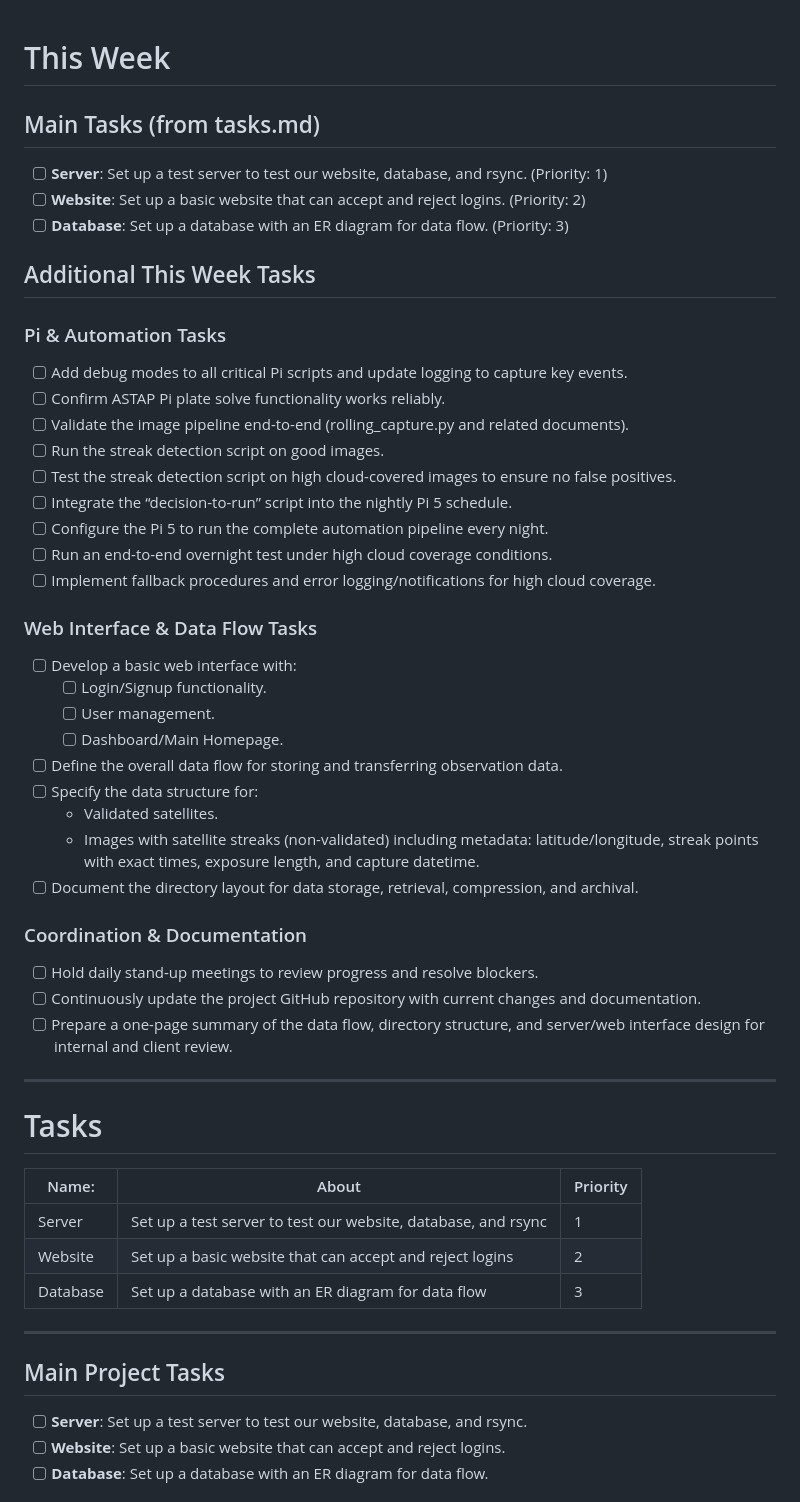
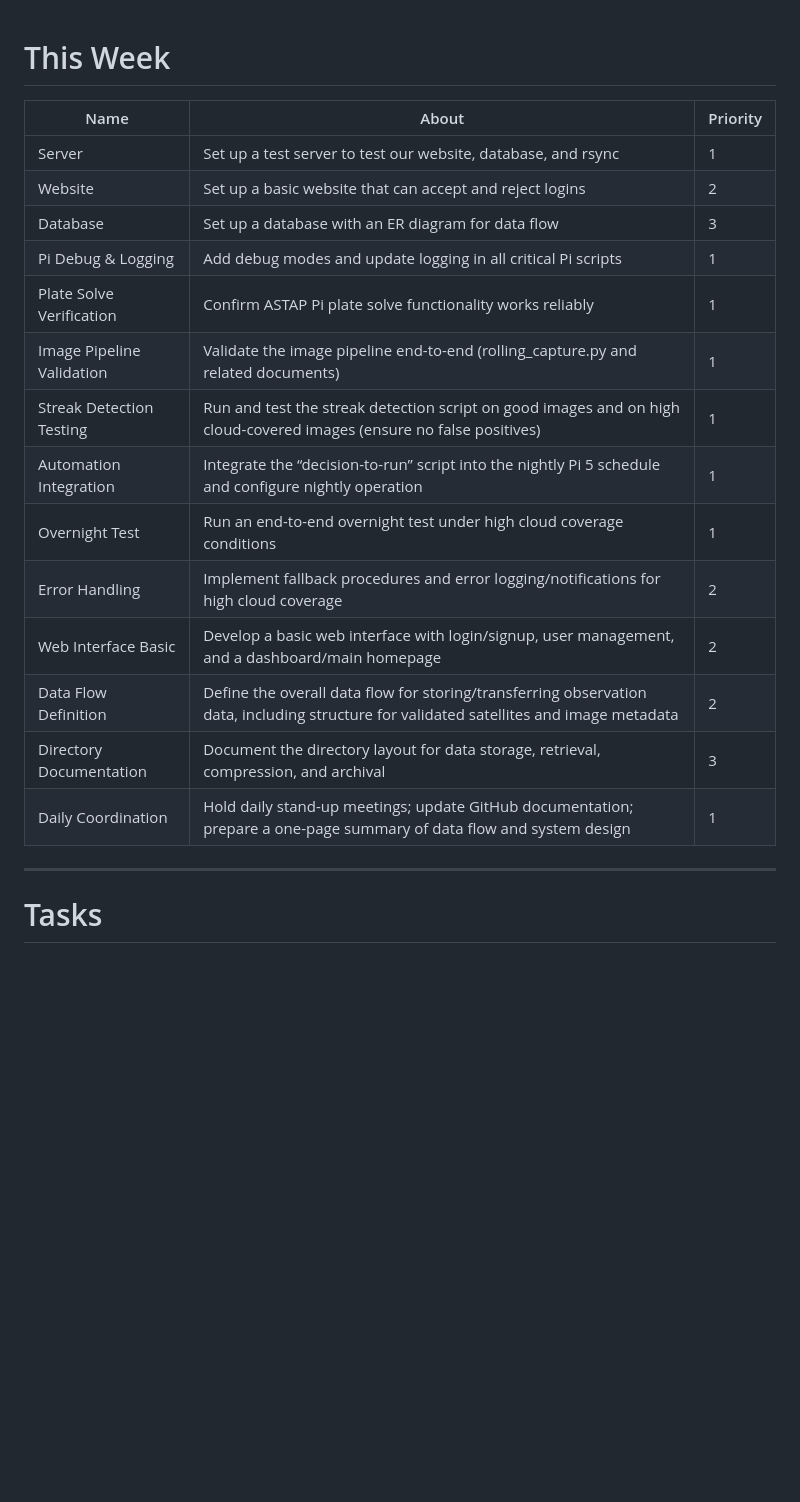
Before and after one commit to Dave-21/UPHDAS, a Markdown page: .github/ISSUE_TEMPLATE/task.md, the part around the change printed below. GitHub-like rendering; blank space fills up the shorter version.

```diff
--- a/.github/ISSUE_TEMPLATE/task.md
+++ b/.github/ISSUE_TEMPLATE/task.md
@@ -1,52 +1,23 @@
 # This Week
 
-## Main Tasks (from tasks.md)
-- [ ] **Server**: Set up a test server to test our website, database, and rsync. (Priority: 1)
-- [ ] **Website**: Set up a basic website that can accept and reject logins. (Priority: 2)
-- [ ] **Database**: Set up a database with an ER diagram for data flow. (Priority: 3)
-
-## Additional This Week Tasks
-### Pi & Automation Tasks
-- [ ] Add debug modes to all critical Pi scripts and update logging to capture key events.
-- [ ] Confirm ASTAP Pi plate solve functionality works reliably.
-- [ ] Validate the image pipeline end-to-end (rolling_capture.py and related documents).
-- [ ] Run the streak detection script on good images.
-- [ ] Test the streak detection script on high cloud-covered images to ensure no false positives.
-- [ ] Integrate the “decision-to-run” script into the nightly Pi 5 schedule.
-- [ ] Configure the Pi 5 to run the complete automation pipeline every night.
-- [ ] Run an end-to-end overnight test under high cloud coverage conditions.
-- [ ] Implement fallback procedures and error logging/notifications for high cloud coverage.
-
-### Web Interface & Data Flow Tasks
-- [ ] Develop a basic web interface with:
-  - [ ] Login/Signup functionality.
-  - [ ] User management.
-  - [ ] Dashboard/Main Homepage.
-- [ ] Define the overall data flow for storing and transferring observation data.
-- [ ] Specify the data structure for:
-  - Validated satellites.
-  - Images with satellite streaks (non-validated) including metadata: latitude/longitude, streak points with exact times, exposure length, and capture datetime.
-- [ ] Document the directory layout for data storage, retrieval, compression, and archival.
-
-### Coordination & Documentation
-- [ ] Hold daily stand-up meetings to review progress and resolve blockers.
-- [ ] Continuously update the project GitHub repository with current changes and documentation.
-- [ ] Prepare a one-page summary of the data flow, directory structure, and server/web interface design for internal and client review.
+| Name                        | About                                                                                                                                         | Priority |
+| --------------------------- | --------------------------------------------------------------------------------------------------------------------------------------------- | -------- |
+| Server                      | Set up a test server to test our website, database, and rsync                                                                                 | 1        |
+| Website                     | Set up a basic website that can accept and reject logins                                                                                      | 2        |
+| Database                    | Set up a database with an ER diagram for data flow                                                                                            | 3        |
+| Pi Debug & Logging          | Add debug modes and update logging in all critical Pi scripts                                                                                 | 1        |
+| Plate Solve Verification    | Confirm ASTAP Pi plate solve functionality works reliably                                                                                   | 1        |
+| Image Pipeline Validation   | Validate the image pipeline end-to-end (rolling_capture.py and related documents)                                                             | 1        |
+| Streak Detection Testing    | Run and test the streak detection script on good images and on high cloud-covered images (ensure no false positives)                             | 1        |
+| Automation Integration      | Integrate the “decision-to-run” script into the nightly Pi 5 schedule and configure nightly operation                                          | 1        |
+| Overnight Test              | Run an end-to-end overnight test under high cloud coverage conditions                                                                         | 1        |
+| Error Handling              | Implement fallback procedures and error logging/notifications for high cloud coverage                                                         | 2        |
+| Web Interface Basic         | Develop a basic web interface with login/signup, user management, and a dashboard/main homepage                                                 | 2        |
+| Data Flow Definition        | Define the overall data flow for storing/transferring observation data, including structure for validated satellites and image metadata       | 2        |
+| Directory Documentation     | Document the directory layout for data storage, retrieval, compression, and archival                                                           | 3        |
+| Daily Coordination          | Hold daily stand-up meetings; update GitHub documentation; prepare a one-page summary of data flow and system design                             | 1        |
 
 ---
 
+# Tasks
 
-# Tasks
-| Name:   | About                                                                           | Priority |
-| ------- | ------------------------------------------------------------------------------- | -------- |
-| Server  | Set up a test server to test our website, database, and rsync                   | 1        |
-| Website | Set up a basic website that can accept and reject logins                        | 2        |
-| Database| Set up a database with an ER diagram for data flow                              | 3        |
-
----
-
-## Main Project Tasks
-- [ ] **Server**: Set up a test server to test our website, database, and rsync.
-- [ ] **Website**: Set up a basic website that can accept and reject logins.
-- [ ] **Database**: Set up a database with an ER diagram for data flow.
-
```
Also changed, not shown: other parts of .github/ISSUE_TEMPLATE/task.md (+27 -57 lines).
